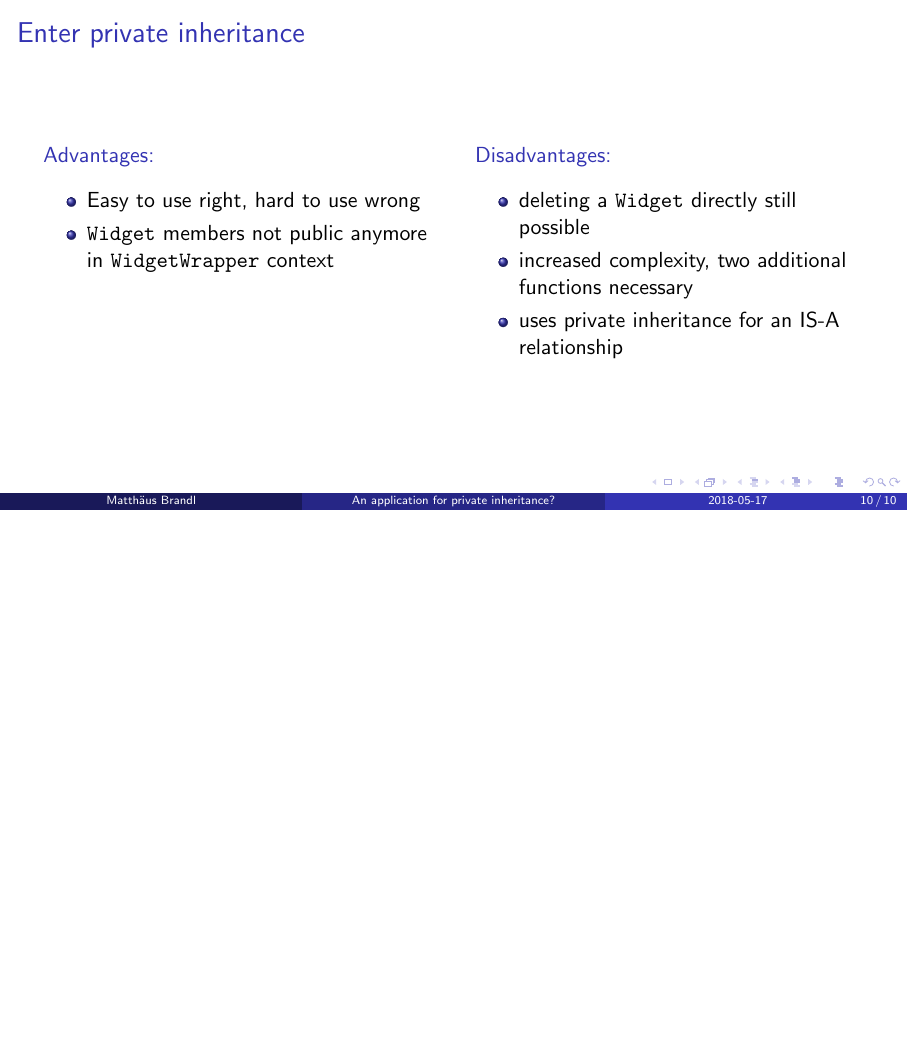
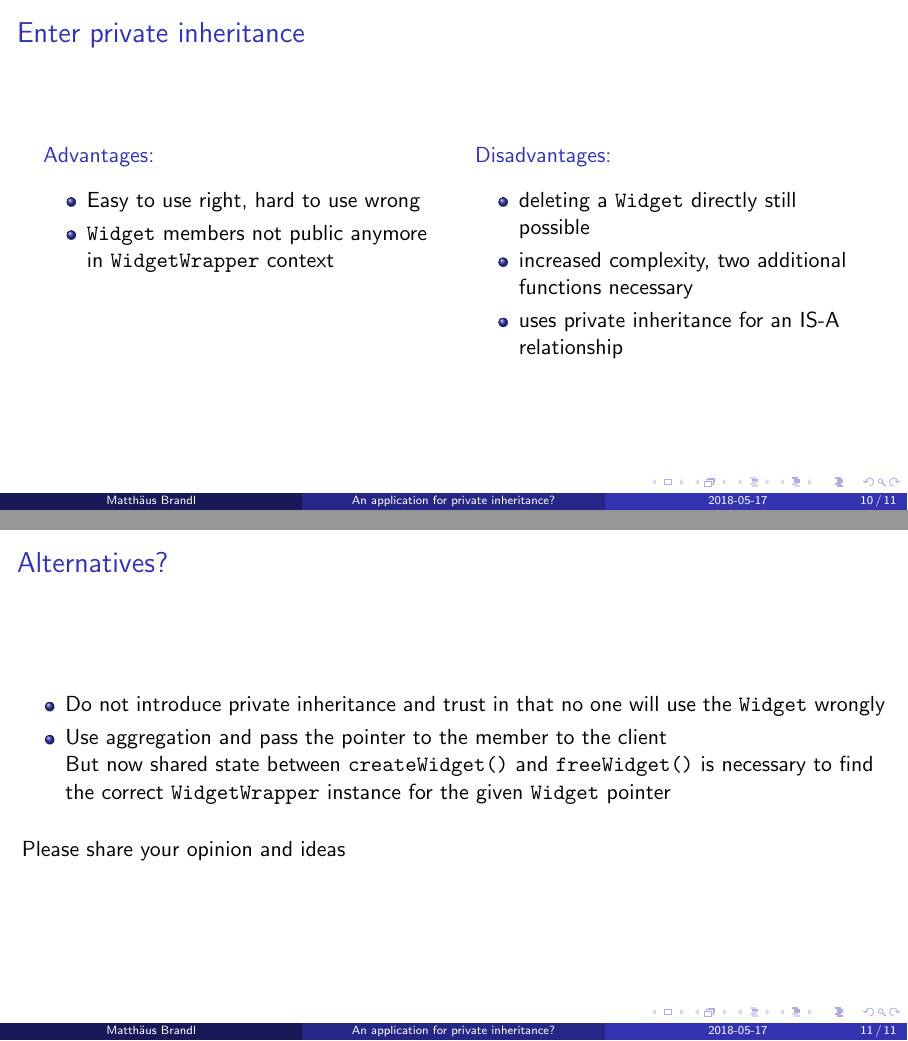
Before and after one commit to brandl-muc/slides, LaTeX slides (2018-05-17 MUC++ An application for private inheritance/2018-05-17 MUC++ An application for private inheritance.tex): page 10 of 10 before the commit and pages 10 and 11 of 11 after it, the two joined at a grey line, the shorter picture padded with empty space. Compiled offline with pdfLaTeX.

Commit message:
Adds frame "Alternatives?"

```diff
--- a/2018-05-17 MUC++ An application for private inheritance/2018-05-17 MUC++ An application for private inheritance.tex
+++ b/2018-05-17 MUC++ An application for private inheritance/2018-05-17 MUC++ An application for private inheritance.tex
@@ -380,4 +380,18 @@ void freeWidget(Widget const * const widget)
 
 %%%%%%%%%%%%%%%%%%%%%%%%%%%%%%%%%%%%%%%%%%%%%%%%%%%%%%%%%%%%%%%%%%%%%%%
 
+\begin{frame}[fragile]
+\frametitle{Alternatives?}
+	\begin{itemize}
+	\item Do not introduce private inheritance and trust in that no one will use the \code{Widget} wrongly
+	\item Use aggregation and pass the pointer to the member to the client\\
+	But now shared state between \code{createWidget()} and \code{freeWidget()} is necessary to find the correct \code{WidgetWrapper} instance for the given \code{Widget} pointer
+	\end{itemize}
+
+	\bigskip
+	Please share your opinion and ideas
+\end{frame}
+
+%%%%%%%%%%%%%%%%%%%%%%%%%%%%%%%%%%%%%%%%%%%%%%%%%%%%%%%%%%%%%%%%%%%%%%%
+
 \end{document}
```
